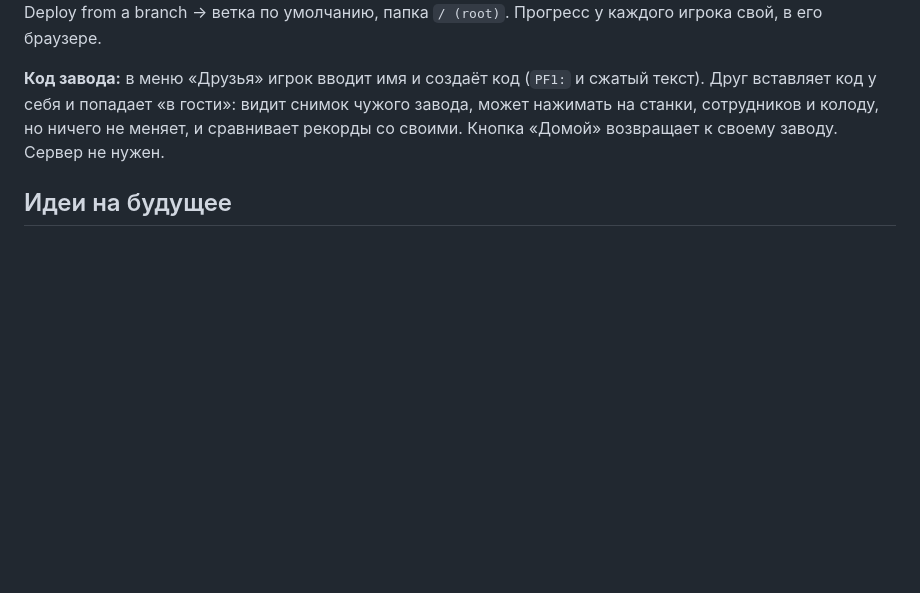
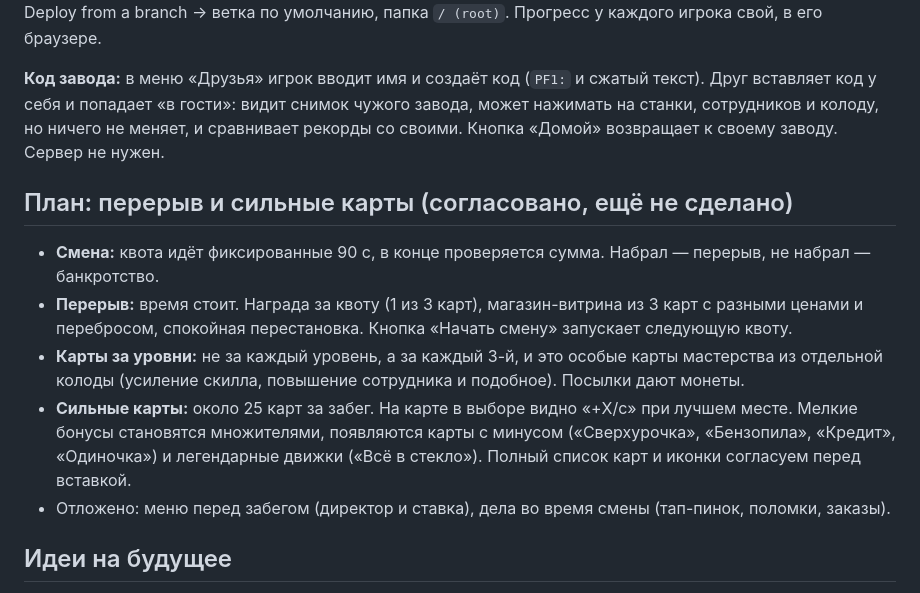
Before and after one commit to tearsonmyjeans/my-first-mobile-game, a Markdown page: docs/main.md, the part around the change. Drawn GitHub-style; blank space fills up the shorter version.

Commit message:
План перерыва между квотами и сильных карт
Co-Authored-By: Claude Opus 5.5 <noreply@anthropic.com>
Claude-Session: https://claude.ai/code/session_013nviZNVgUsoJu2A31ZRrZM

```diff
--- a/docs/main.md
+++ b/docs/main.md
@@ -82,6 +82,14 @@
 
 **Код завода:** в меню «Друзья» игрок вводит имя и создаёт код (`PF1:` и сжатый текст). Друг вставляет код у себя и попадает «в гости»: видит снимок чужого завода, может нажимать на станки, сотрудников и колоду, но ничего не меняет, и сравнивает рекорды со своими. Кнопка «Домой» возвращает к своему заводу. Сервер не нужен.
 
+## План: перерыв и сильные карты (согласовано, ещё не сделано)
+
+- **Смена:** квота идёт фиксированные 90 с, в конце проверяется сумма. Набрал — перерыв, не набрал — банкротство.
+- **Перерыв:** время стоит. Награда за квоту (1 из 3 карт), магазин-витрина из 3 карт с разными ценами и перебросом, спокойная перестановка. Кнопка «Начать смену» запускает следующую квоту.
+- **Карты за уровни:** не за каждый уровень, а за каждый 3-й, и это особые карты мастерства из отдельной колоды (усиление скилла, повышение сотрудника и подобное). Посылки дают монеты.
+- **Сильные карты:** около 25 карт за забег. На карте в выборе видно «+X/с» при лучшем месте. Мелкие бонусы становятся множителями, появляются карты с минусом («Сверхурочка», «Бензопила», «Кредит», «Одиночка») и легендарные движки («Всё в стекло»). Полный список карт и иконки согласуем перед вставкой.
+- Отложено: меню перед забегом (директор и ставка), дела во время смены (тап-пинок, поломки, заказы).
+
 ## Идеи на будущее
 
 - Прокачка скиллов: второй уровень дольше действует или быстрее перезаряжается.
```
